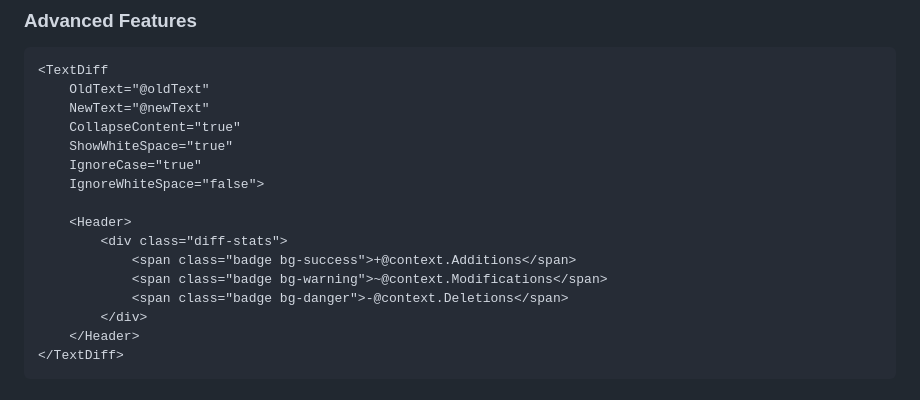
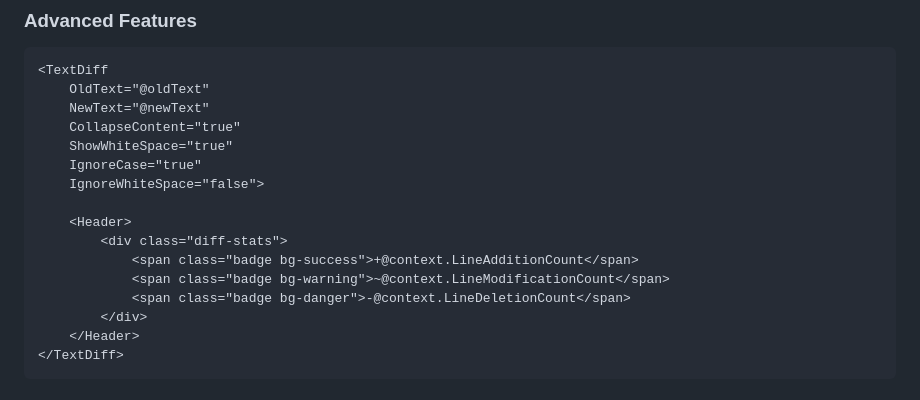
Before and after one commit to lzinga/BlazorTextDiff, a Markdown page: README.md, the part around the change. Rendered like a GitHub page.

Commit message:
Update sample to reflect API changes (#10)

```diff
--- a/README.md
+++ b/README.md
@@ -100,9 +100,9 @@ Add to your `index.html` or `_Host.cshtml`:
 
     <Header>
         <div class="diff-stats">
-            <span class="badge bg-success">+@context.Additions</span>
-            <span class="badge bg-warning">~@context.Modifications</span>
-            <span class="badge bg-danger">-@context.Deletions</span>
+            <span class="badge bg-success">+@context.LineAdditionCount</span>
+            <span class="badge bg-warning">~@context.LineModificationCount</span>
+            <span class="badge bg-danger">-@context.LineDeletionCount</span>
         </div>
     </Header>
 </TextDiff>
```
